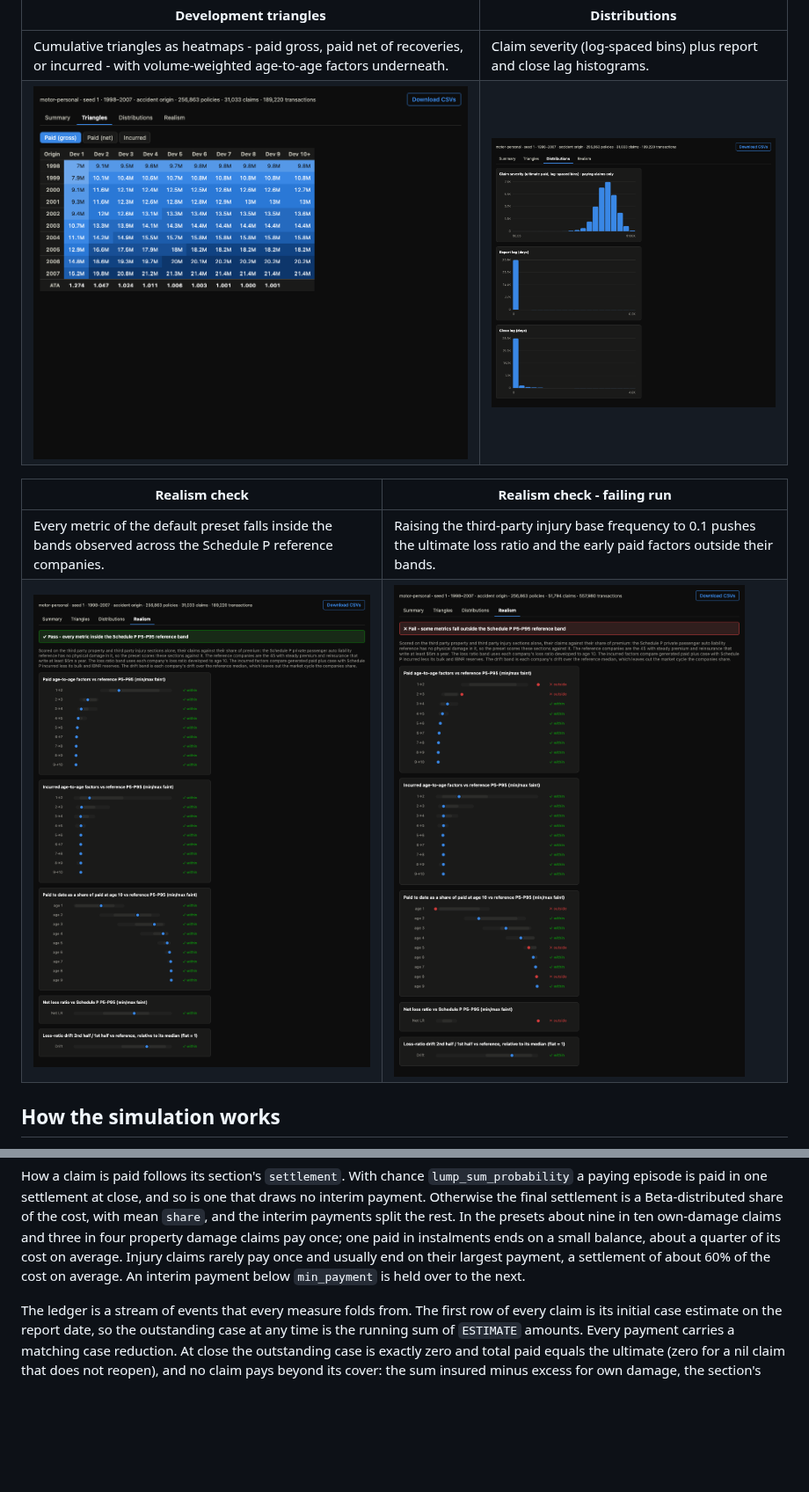
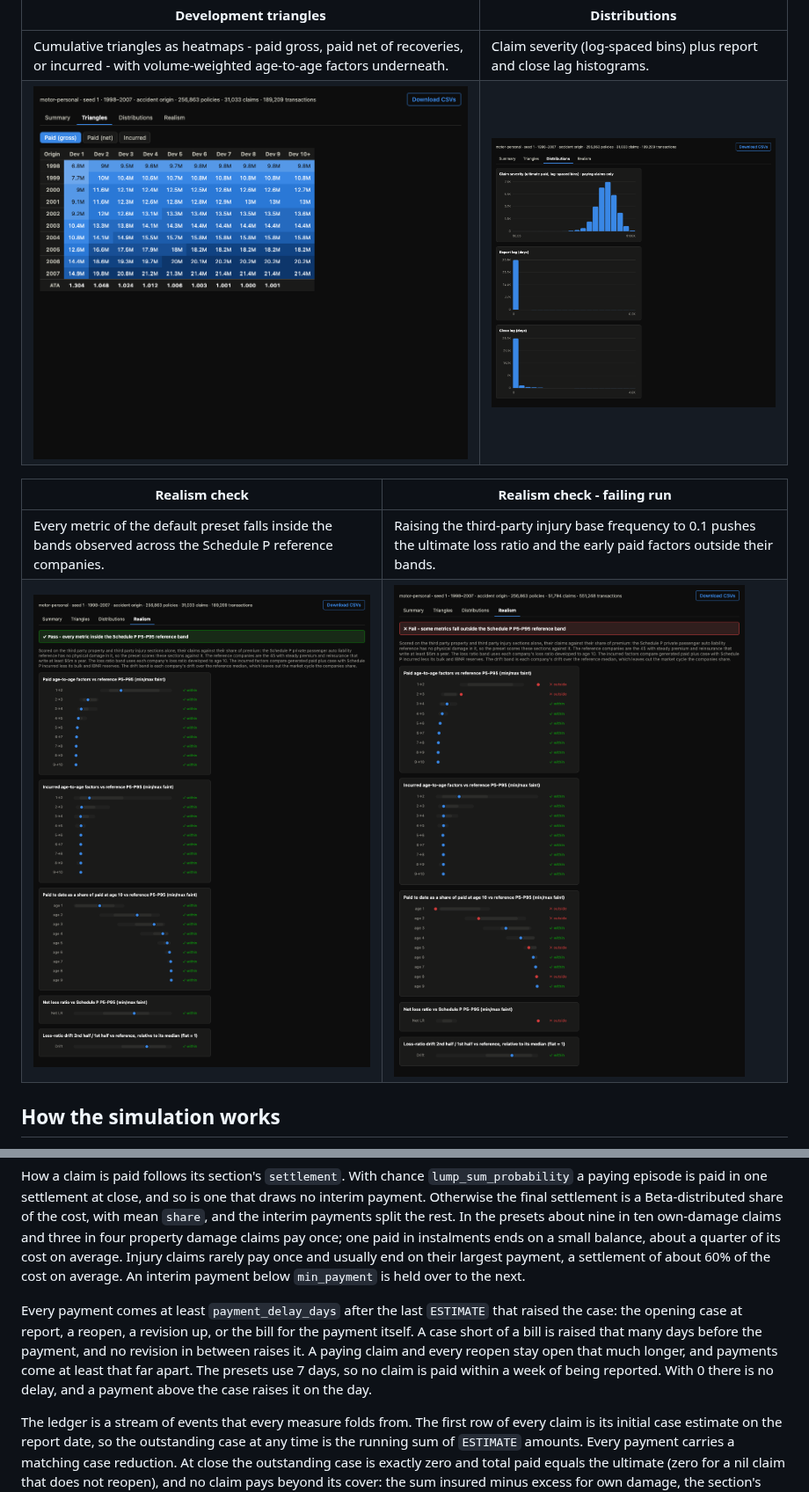
Before and after one commit to le-marais/claims-data-generator, a Markdown page: README.md, 2 parts joined by grey strips. Shown at 88% size. Drawn GitHub-style; pictures changed too: docs/screenshots/ui-distributions.png, docs/screenshots/ui-realism-fail.png, docs/screenshots/ui-realism-pass.png; blank space fills up the shorter version.

```diff
--- a/README.md
+++ b/README.md
@@ -235,6 +237,8 @@ flowchart TD
 The claim opens at a case estimate drawn around its ultimate - `case_adequacy_mean` sets whether cases open deficient or redundant, which moves reserves and incurred development but never the loss cost - payments split the ultimate over the claim's life, and the case estimate is a noisy view of the remaining cost that settles as the claim ages. The opening bias decays over the claim's life rather than vanishing at the first revision, so incurred keeps developing in one direction - upward in both presets, whose cases open deficient - for incurred-based and IBNER methods to pick up. A nil episode draws revisions but no payments: its handler, who does not know it will pay nothing, revises the case around its current level, and the case is released to zero at close. A reopened claim's second episode opens at a reopen estimate drawn the same way as the opening case, and runs the same loop on the reopen's additional cost.
 
 How a claim is paid follows its section's `settlement`. With chance `lump_sum_probability` a paying episode is paid in one settlement at close, and so is one that draws no interim payment. Otherwise the final settlement is a Beta-distributed share of the cost, with mean `share`, and the interim payments split the rest. In the presets about nine in ten own-damage claims and three in four property damage claims pay once; one paid in instalments ends on a small balance, about a quarter of its cost on average. Injury claims rarely pay once and usually end on their largest payment, a settlement of about 60% of the cost on average. An interim payment below `min_payment` is held over to the next.
+
+Every payment comes at least `payment_delay_days` after the last `ESTIMATE` that raised the case: the opening case at report, a reopen, a revision up, or the bill for the payment itself. A case short of a bill is raised that many days before the payment, and no revision in between raises it. A paying claim and every reopen stay open that much longer, and payments come at least that far apart. The presets use 7 days, so no claim is paid within a week of being reported. With 0 there is no delay, and a payment above the case raises it on the day.
 
 The ledger is a stream of events that every measure folds from. The first row of every claim is its initial case estimate on the report date, so the outstanding case at any time is the running sum of `ESTIMATE` amounts. Every payment carries a matching case reduction. At close the outstanding case is exactly zero and total paid equals the ultimate (zero for a nil claim that does not reopen), and no claim pays beyond its cover: the sum insured minus excess for own damage, the section's `limit` for a limited section. Gross paid is the sum of a claim's `PAYMENT` rows; net paid subtracts its `SALVAGE` and `SUBROGATION` rows; incurred is the outstanding case plus net paid.
 
```
Also changed, not shown: other parts of README.md (+5 -3 lines), docs/architecture.md (+1 -1 lines), docs/review.md (+13 -14 lines), docs/screenshots/ui-summary.png, 2 other files.
